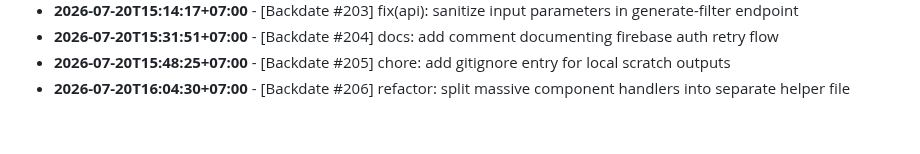
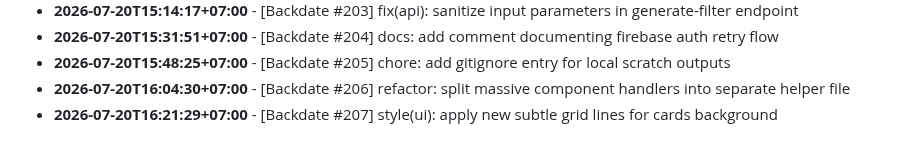
Before and after one commit to felichpehagasaginting-code/Photobooth-AI, a Markdown page: docs/ACTIVITY_LOG.md, the part around the change. Rendered like a GitHub page.

Commit message:
style(ui): apply new subtle grid lines for cards background

```diff
--- a/docs/ACTIVITY_LOG.md
+++ b/docs/ACTIVITY_LOG.md
@@ -1611,3 +1611,4 @@ Daily log records of minor changes, layout adjustments, mock refactorings, style
 - **2026-07-20T15:31:51+07:00** - [Backdate #204] docs: add comment documenting firebase auth retry flow
 - **2026-07-20T15:48:25+07:00** - [Backdate #205] chore: add gitignore entry for local scratch outputs
 - **2026-07-20T16:04:30+07:00** - [Backdate #206] refactor: split massive component handlers into separate helper file
+- **2026-07-20T16:21:29+07:00** - [Backdate #207] style(ui): apply new subtle grid lines for cards background
```
